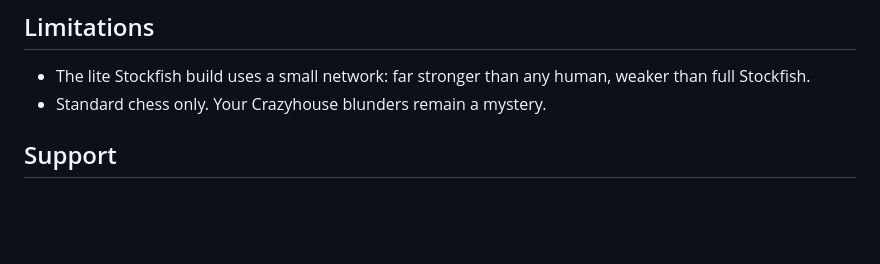
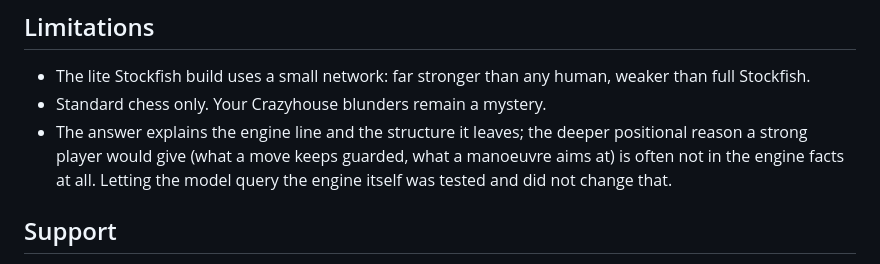
Before and after one commit to anavalo/chess-explain, a Markdown page: README.md, the part around the change. Drawn GitHub-style; blank space fills up the shorter version.

Commit message:
docs: state the positional-reason ceiling in Limitations

```diff
--- a/README.md
+++ b/README.md
@@ -209,6 +209,9 @@ Some things that would make it better:
 - The lite Stockfish build uses a small network: far stronger than any human, weaker than full
   Stockfish.
 - Standard chess only. Your Crazyhouse blunders remain a mystery.
+- The answer explains the engine line and the structure it leaves; the deeper positional reason a strong
+  player would give (what a move keeps guarded, what a manoeuvre aims at) is often not in the engine
+  facts at all. Letting the model query the engine itself was tested and did not change that.
 
 ## Support
 
```
